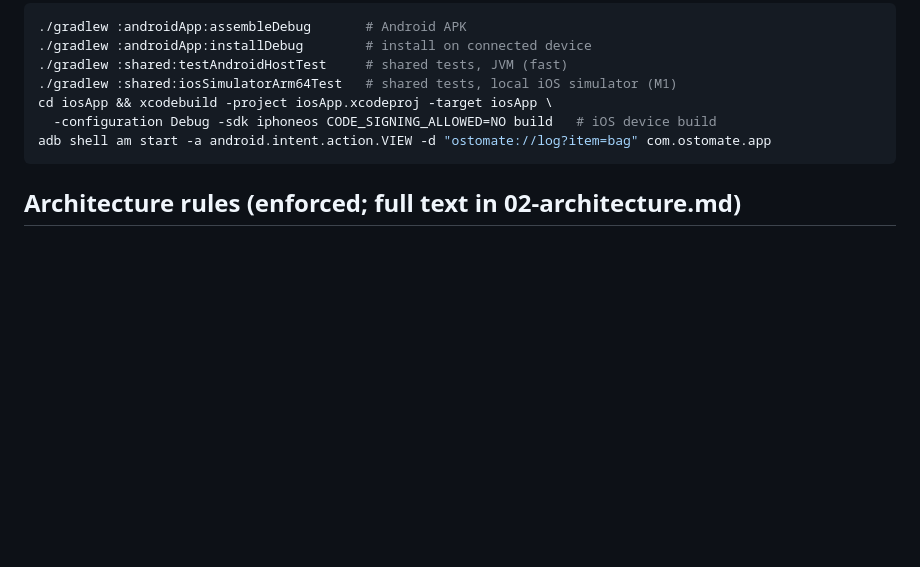
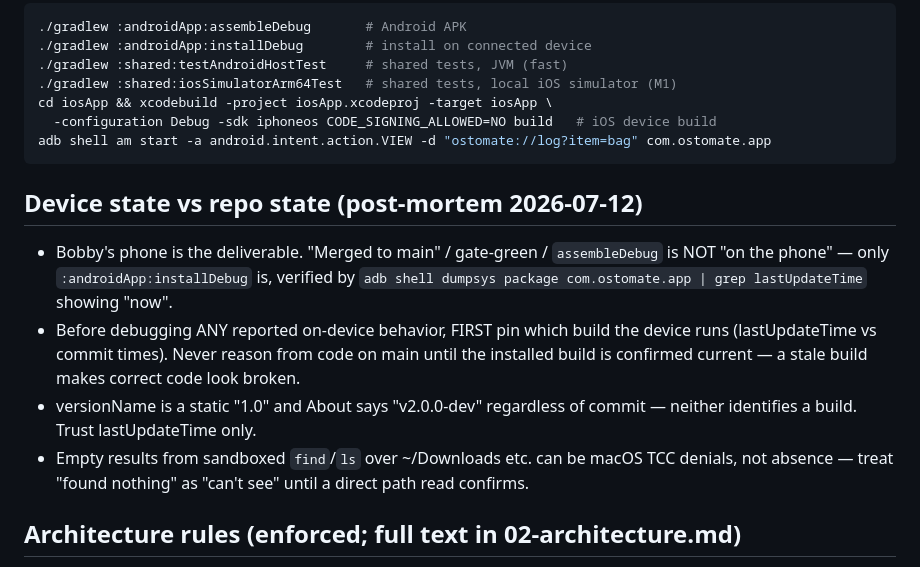
Before and after one commit to bhelco1/Ostomate2, a Markdown page: CLAUDE.md, the part around the change. Drawn GitHub-style; blank space fills up the shorter version.

Commit message:
docs: device-state-vs-repo-state rules from 2026-07-12 post-mortem
A stale build on the phone burned a day: work landed on main and gate ran
assembleDebug, but installDebug never ran, so debugging reasoned from code
the device didn't have. Encode the lesson where every session reads it.

Co-Authored-By: Claude Fable 5 <noreply@anthropic.com>

````diff
--- a/CLAUDE.md
+++ b/CLAUDE.md
@@ -56,6 +56,19 @@ cd iosApp && xcodebuild -project iosApp.xcodeproj -target iosApp \
 adb shell am start -a android.intent.action.VIEW -d "ostomate://log?item=bag" com.ostomate.app
 ```
 
+## Device state vs repo state (post-mortem 2026-07-12)
+
+- Bobby's phone is the deliverable. "Merged to main" / gate-green / `assembleDebug` is NOT
+  "on the phone" — only `:androidApp:installDebug` is, verified by
+  `adb shell dumpsys package com.ostomate.app | grep lastUpdateTime` showing "now".
+- Before debugging ANY reported on-device behavior, FIRST pin which build the device runs
+  (lastUpdateTime vs commit times). Never reason from code on main until the installed
+  build is confirmed current — a stale build makes correct code look broken.
+- versionName is a static "1.0" and About says "v2.0.0-dev" regardless of commit — neither
+  identifies a build. Trust lastUpdateTime only.
+- Empty results from sandboxed `find`/`ls` over ~/Downloads etc. can be macOS TCC denials,
+  not absence — treat "found nothing" as "can't see" until a direct path read confirms.
+
 ## Architecture rules (enforced; full text in 02-architecture.md)
 
 - UI → ViewModel (one `UiState` per screen via `StateFlow`, UDF) → UseCase → Repository → Room/DataStore
````
